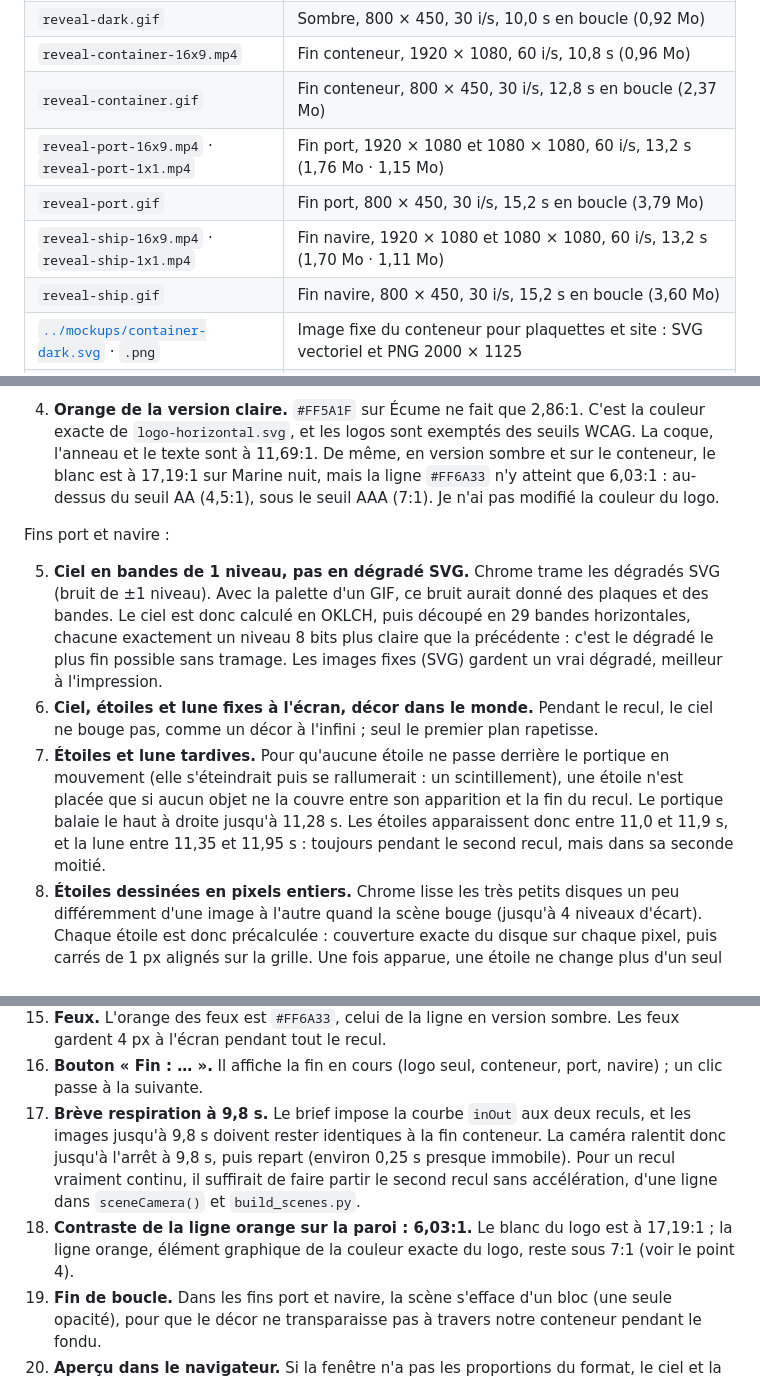
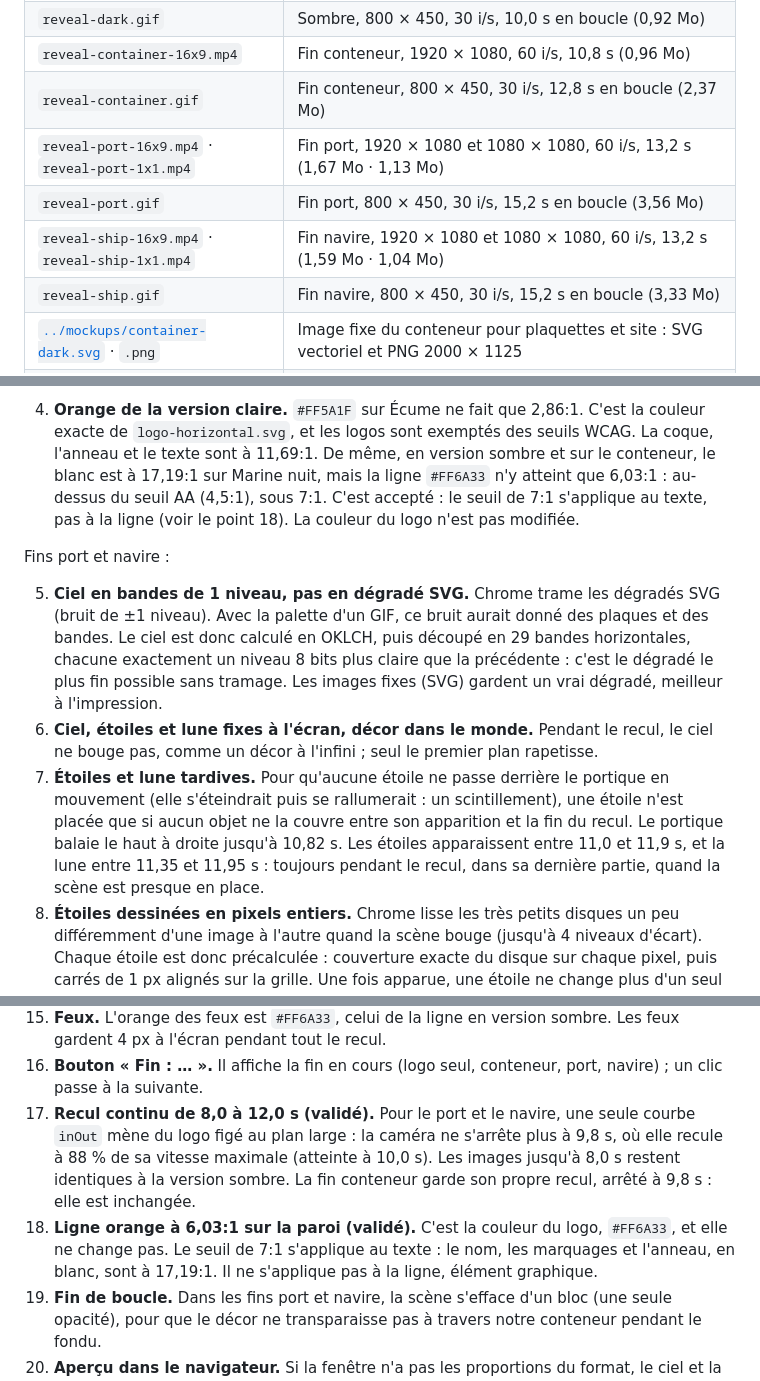
Before and after one commit to MAHDIEDGE/blueline-shipping, a Markdown page: brand/motion/README.md, 3 parts joined by grey strips. Rendered like a GitHub page.

```diff
--- a/brand/motion/README.md
+++ b/brand/motion/README.md
@@ -29,10 +29,10 @@ Les couleurs du logo sont exactement celles des deux SVG livrés : la version cl
 | `reveal-dark.gif` | Sombre, 800 × 450, 30 i/s, 10,0 s en boucle (0,92 Mo) |
 | `reveal-container-16x9.mp4` | Fin conteneur, 1920 × 1080, 60 i/s, 10,8 s (0,96 Mo) |
 | `reveal-container.gif` | Fin conteneur, 800 × 450, 30 i/s, 12,8 s en boucle (2,37 Mo) |
-| `reveal-port-16x9.mp4` · `reveal-port-1x1.mp4` | Fin port, 1920 × 1080 et 1080 × 1080, 60 i/s, 13,2 s (1,76 Mo · 1,15 Mo) |
-| `reveal-port.gif` | Fin port, 800 × 450, 30 i/s, 15,2 s en boucle (3,79 Mo) |
-| `reveal-ship-16x9.mp4` · `reveal-ship-1x1.mp4` | Fin navire, 1920 × 1080 et 1080 × 1080, 60 i/s, 13,2 s (1,70 Mo · 1,11 Mo) |
-| `reveal-ship.gif` | Fin navire, 800 × 450, 30 i/s, 15,2 s en boucle (3,60 Mo) |
+| `reveal-port-16x9.mp4` · `reveal-port-1x1.mp4` | Fin port, 1920 × 1080 et 1080 × 1080, 60 i/s, 13,2 s (1,67 Mo · 1,13 Mo) |
+| `reveal-port.gif` | Fin port, 800 × 450, 30 i/s, 15,2 s en boucle (3,56 Mo) |
+| `reveal-ship-16x9.mp4` · `reveal-ship-1x1.mp4` | Fin navire, 1920 × 1080 et 1080 × 1080, 60 i/s, 13,2 s (1,59 Mo · 1,04 Mo) |
+| `reveal-ship.gif` | Fin navire, 800 × 450, 30 i/s, 15,2 s en boucle (3,33 Mo) |
 | [`../mockups/container-dark.svg`](../mockups/container-dark.svg) · `.png` | Image fixe du conteneur pour plaquettes et site : SVG vectoriel et PNG 2000 × 1125 |
 | [`../mockups/port-night.svg`](../mockups/port-night.svg) · `.png` | Plan final de la fin port : SVG vectoriel et PNG 2000 × 1125 |
 | [`../mockups/ship-night.svg`](../mockups/ship-night.svg) · `.png` | Plan final de la fin navire : SVG vectoriel et PNG 2000 × 1125 |
@@ -182,8 +182,8 @@ scintiller.
 4. **Orange de la version claire.** `#FF5A1F` sur Écume ne fait que 2,86:1. C'est la couleur exacte de
    `logo-horizontal.svg`, et les logos sont exemptés des seuils WCAG. La coque, l'anneau et le texte sont à 11,69:1.
    De même, en version sombre et sur le conteneur, le blanc est à 17,19:1 sur Marine nuit, mais la ligne `#FF6A33`
-   n'y atteint que 6,03:1 : au-dessus du seuil AA (4,5:1), sous le seuil AAA (7:1). Je n'ai pas modifié la couleur
-   du logo.
+   n'y atteint que 6,03:1 : au-dessus du seuil AA (4,5:1), sous 7:1. C'est accepté : le seuil de 7:1 s'applique
+   au texte, pas à la ligne (voir le point 18). La couleur du logo n'est pas modifiée.
 
 Fins port et navire :
 
@@ -195,9 +195,9 @@ Fins port et navire :
    décor à l'infini ; seul le premier plan rapetisse.
 7. **Étoiles et lune tardives.** Pour qu'aucune étoile ne passe derrière le portique en mouvement (elle
    s'éteindrait puis se rallumerait : un scintillement), une étoile n'est placée que si aucun objet ne la couvre
-   entre son apparition et la fin du recul. Le portique balaie le haut à droite jusqu'à 11,28 s. Les étoiles
-   apparaissent donc entre 11,0 et 11,9 s, et la lune entre 11,35 et 11,95 s : toujours pendant le second recul,
-   mais dans sa seconde moitié.
+   entre son apparition et la fin du recul. Le portique balaie le haut à droite jusqu'à 10,82 s. Les étoiles
+   apparaissent entre 11,0 et 11,9 s, et la lune entre 11,35 et 11,95 s : toujours pendant le recul, dans sa
+   dernière partie, quand la scène est presque en place.
 8. **Étoiles dessinées en pixels entiers.** Chrome lisse les très petits disques un peu différemment d'une image à
    l'autre quand la scène bouge (jusqu'à 4 niveaux d'écart). Chaque étoile est donc précalculée : couverture exacte
    du disque sur chaque pixel, puis carrés de 1 px alignés sur la grille. Une fois apparue, une étoile ne change
@@ -223,12 +223,13 @@ Fins port et navire :
     pendant tout le recul.
 16. **Bouton « Fin : … ».** Il affiche la fin en cours (logo seul, conteneur, port, navire) ; un clic passe à la
     suivante.
-17. **Brève respiration à 9,8 s.** Le brief impose la courbe `inOut` aux deux reculs, et les images jusqu'à 9,8 s
-    doivent rester identiques à la fin conteneur. La caméra ralentit donc jusqu'à l'arrêt à 9,8 s, puis repart
-    (environ 0,25 s presque immobile). Pour un recul vraiment continu, il suffirait de faire partir le second recul
-    sans accélération, d'une ligne dans `sceneCamera()` et `build_scenes.py`.
-18. **Contraste de la ligne orange sur la paroi : 6,03:1.** Le blanc du logo est à 17,19:1 ; la ligne orange, élément
-    graphique de la couleur exacte du logo, reste sous 7:1 (voir le point 4).
+17. **Recul continu de 8,0 à 12,0 s (validé).** Pour le port et le navire, une seule courbe `inOut` mène du logo
+    figé au plan large : la caméra ne s'arrête plus à 9,8 s, où elle recule à 88 % de sa vitesse maximale (atteinte
+    à 10,0 s). Les images jusqu'à 8,0 s restent identiques à la version sombre. La fin conteneur garde son propre
+    recul, arrêté à 9,8 s : elle est inchangée.
+18. **Ligne orange à 6,03:1 sur la paroi (validé).** C'est la couleur du logo, `#FF6A33`, et elle ne change pas. Le
+    seuil de 7:1 s'applique au texte : le nom, les marquages et l'anneau, en blanc, sont à 17,19:1. Il ne s'applique
+    pas à la ligne, élément graphique.
 19. **Fin de boucle.** Dans les fins port et navire, la scène s'efface d'un bloc (une seule opacité), pour que le décor
     ne transparaisse pas à travers notre conteneur pendant le fondu.
 20. **Aperçu dans le navigateur.** Si la fenêtre n'a pas les proportions du format, le ciel et la mer débordent dans
```
Also changed, not shown: other parts of brand/motion/README.md (+21 -13 lines).
